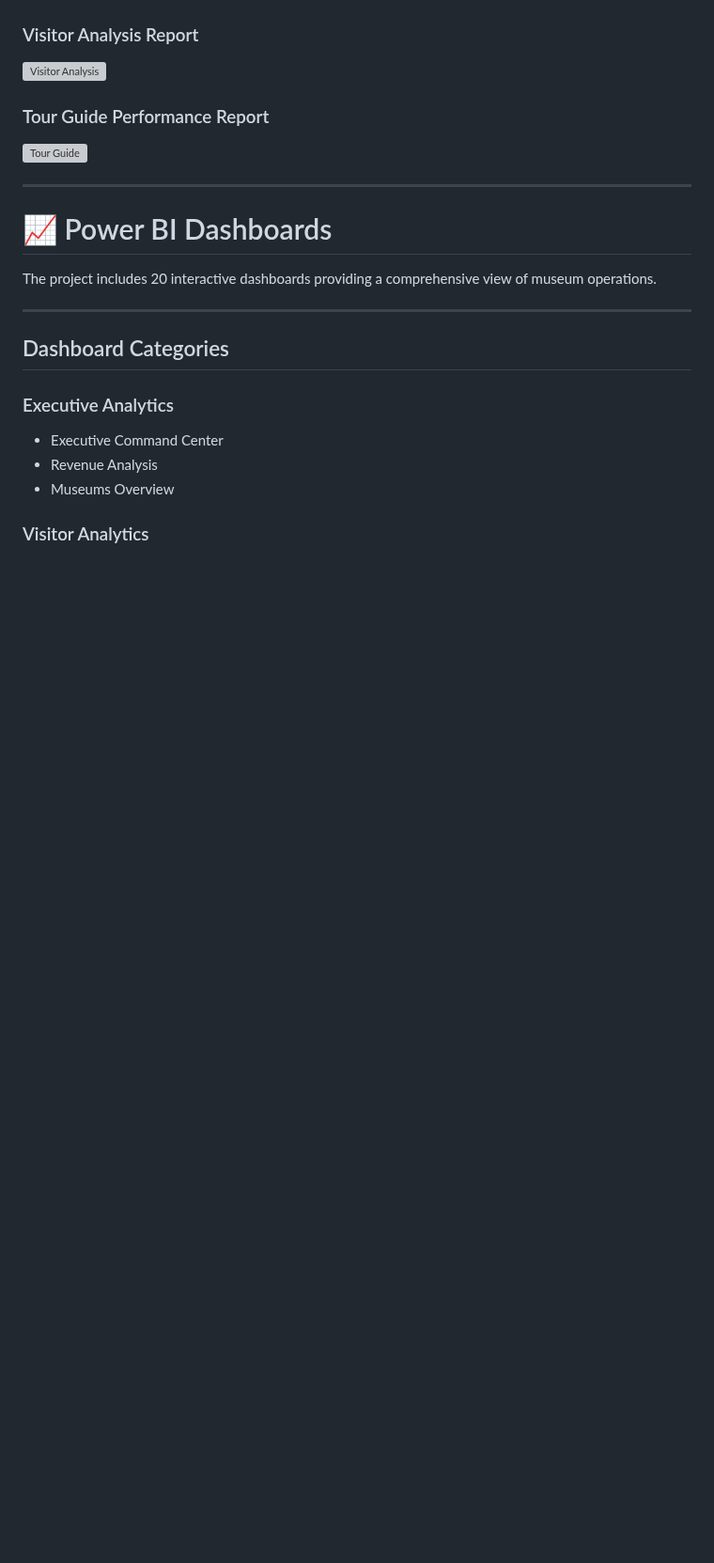
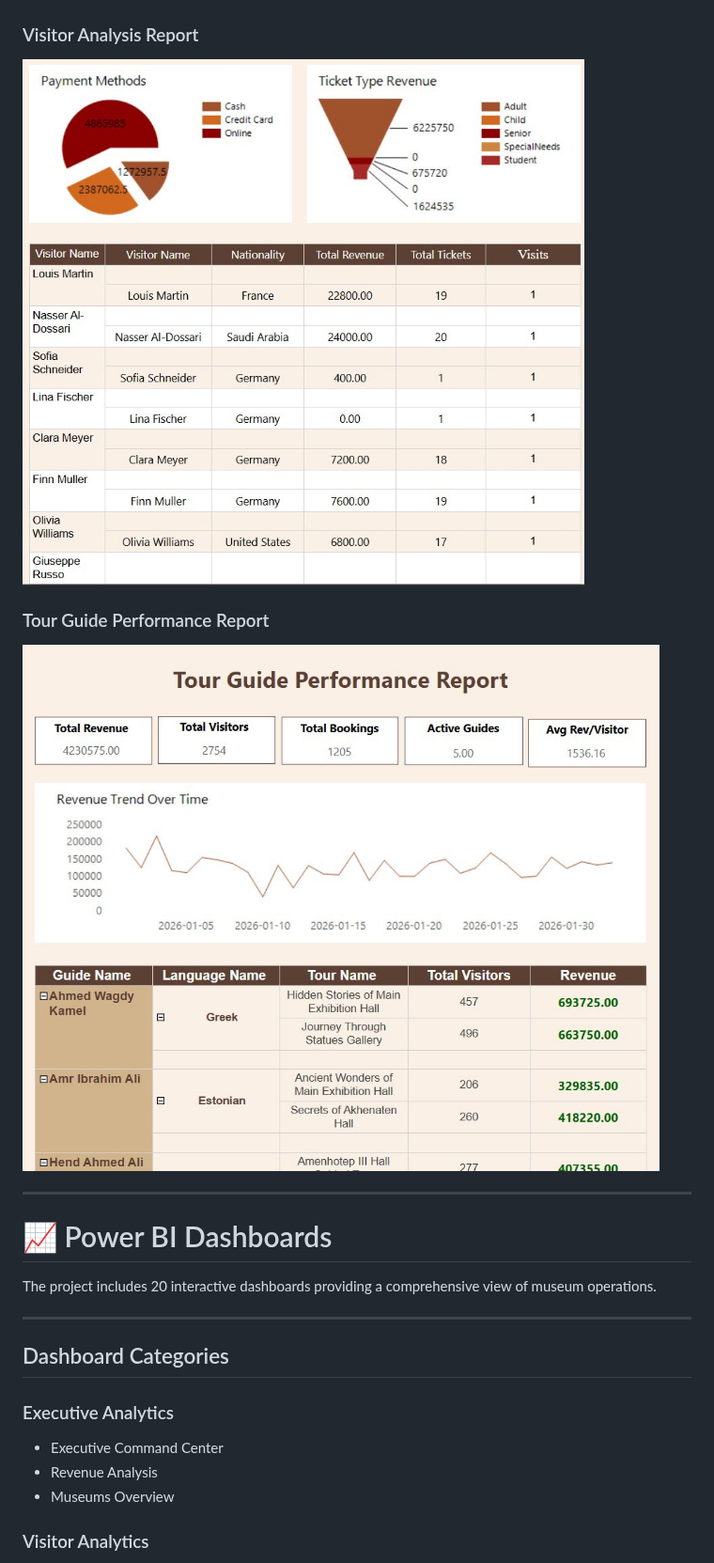
Before and after one commit to ghadaalii/KEMET, a Markdown page: README.md, the part around the change. Shown at 94% size. Drawn GitHub-style; blank space fills up the shorter version; grey boxes are pictures that could not be loaded.

Commit message:
Fix image file extensions in README.md

```diff
--- a/README.md
+++ b/README.md
@@ -354,11 +354,11 @@ The reporting layer provides operational and analytical reports for decision-mak
 
 ### Visitor Analysis Report
 
-![Visitor Analysis](SSRS/Museum%20Visitor%20Analysis%20Report.png)
+![Museum Visitor Analysis Report](SSRS/Museum%20Visitor%20Analysis%20Report..jpeg)
 
 ### Tour Guide Performance Report
 
-![Tour Guide](SSRS/Tour%20Guide%20Performance%20Report.png)
+![Tour Guide Performance Report](SSRS/Tour%20Guide%20Performance%20Report.jpeg)
 
 ---
 
```
